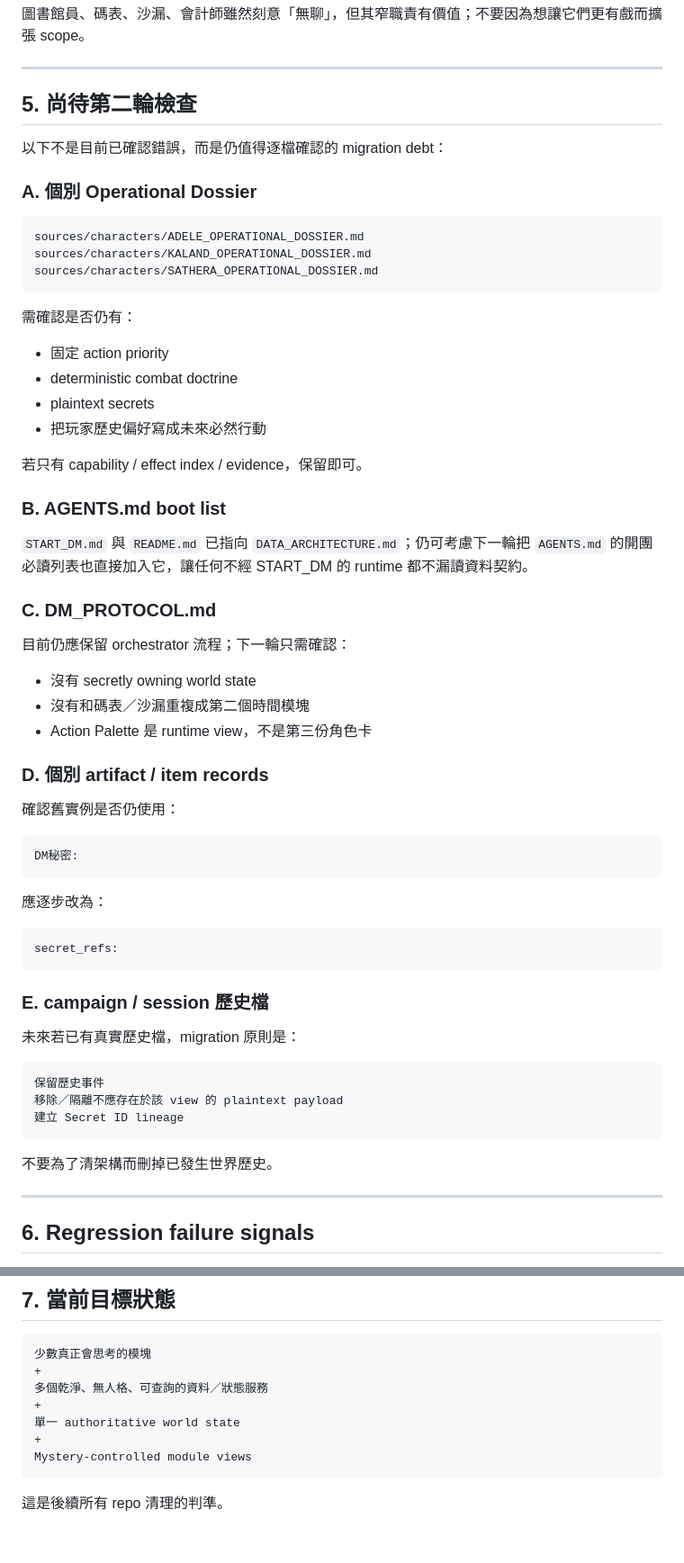
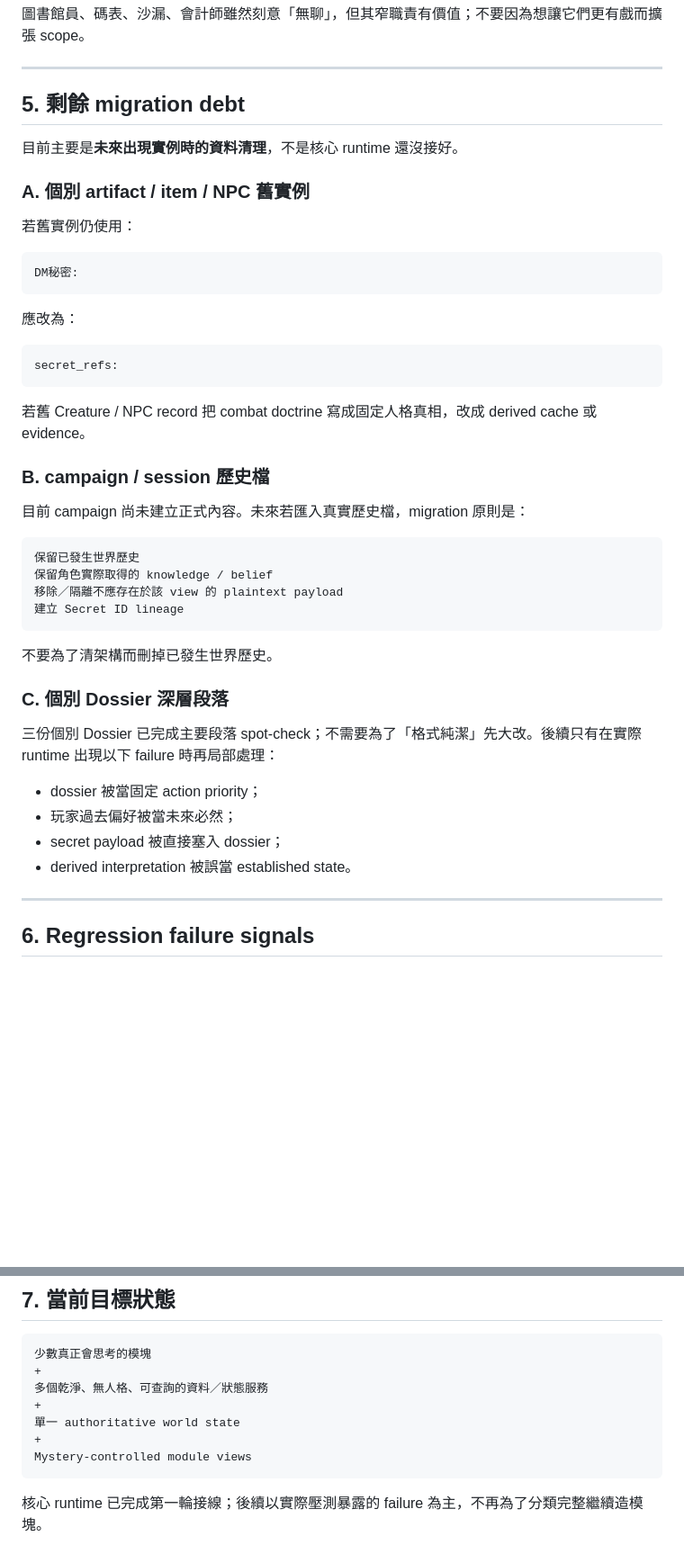
Before and after one commit to fjck810536/D100, a Markdown page: ARCHITECTURE_AUDIT_2026-09-14.md, 2 parts joined by grey strips. Shown at 90% size. GitHub-like rendering; blank space fills up the shorter version.

Commit message:
Refresh architecture audit after authority wiring

````diff
--- a/ARCHITECTURE_AUDIT_2026-09-14.md
+++ b/ARCHITECTURE_AUDIT_2026-09-14.md
@@ -246,64 +257,47 @@ Artifact Agent（除非 artifact 本身在世界內 autonomous）
 
 ---
 
-## 5. 尚待第二輪檢查
+## 5. 剩餘 migration debt
 
-以下不是目前已確認錯誤，而是仍值得逐檔確認的 migration debt：
+目前主要是**未來出現實例時的資料清理**，不是核心 runtime 還沒接好。
 
-### A. 個別 Operational Dossier
+### A. 個別 artifact / item / NPC 舊實例
 
-```text
-sources/characters/ADELE_OPERATIONAL_DOSSIER.md
-sources/characters/KALAND_OPERATIONAL_DOSSIER.md
-sources/characters/SATHERA_OPERATIONAL_DOSSIER.md
-```
-
-需確認是否仍有：
-
-- 固定 action priority
-- deterministic combat doctrine
-- plaintext secrets
-- 把玩家歷史偏好寫成未來必然行動
-
-若只有 capability / effect index / evidence，保留即可。
-
-### B. AGENTS.md boot list
-
-`START_DM.md` 與 `README.md` 已指向 `DATA_ARCHITECTURE.md`；仍可考慮下一輪把 `AGENTS.md` 的開團必讀列表也直接加入它，讓任何不經 START_DM 的 runtime 都不漏讀資料契約。
-
-### C. DM_PROTOCOL.md
-
-目前仍應保留 orchestrator 流程；下一輪只需確認：
-
-- 沒有 secretly owning world state
-- 沒有和碼表／沙漏重複成第二個時間模塊
-- Action Palette 是 runtime view，不是第三份角色卡
-
-### D. 個別 artifact / item records
-
-確認舊實例是否仍使用：
+若舊實例仍使用：
 
 ```text
 DM秘密:
 ```
 
-應逐步改為：
+應改為：
 
 ```text
 secret_refs:
 ```
 
-### E. campaign / session 歷史檔
+若舊 Creature / NPC record 把 combat doctrine 寫成固定人格真相，改成 derived cache 或 evidence。
 
-未來若已有真實歷史檔，migration 原則是：
+### B. campaign / session 歷史檔
+
+目前 campaign 尚未建立正式內容。未來若匯入真實歷史檔，migration 原則是：
 
 ```text
-保留歷史事件
+保留已發生世界歷史
+保留角色實際取得的 knowledge / belief
 移除／隔離不應存在於該 view 的 plaintext payload
 建立 Secret ID lineage
 ```
 
 不要為了清架構而刪掉已發生世界歷史。
+
+### C. 個別 Dossier 深層段落
+
+三份個別 Dossier 已完成主要段落 spot-check；不需要為了「格式純潔」先大改。後續只有在實際 runtime 出現以下 failure 時再局部處理：
+
+- dossier 被當固定 action priority；
+- 玩家過去偏好被當未來必然；
+- secret payload 被直接塞入 dossier；
+- derived interpretation 被誤當 established state。
 
 ---
 
@@ -334,4 +328,4 @@ secret_refs:
 Mystery-controlled module views
 ```
 
-這是後續所有 repo 清理的判準。
+核心 runtime 已完成第一輪接線；後續以實際壓測暴露的 failure 為主，不再為了分類完整繼續造模塊。
````
Also changed, not shown: other parts of ARCHITECTURE_AUDIT_2026-09-14.md (+14 -3 lines).
